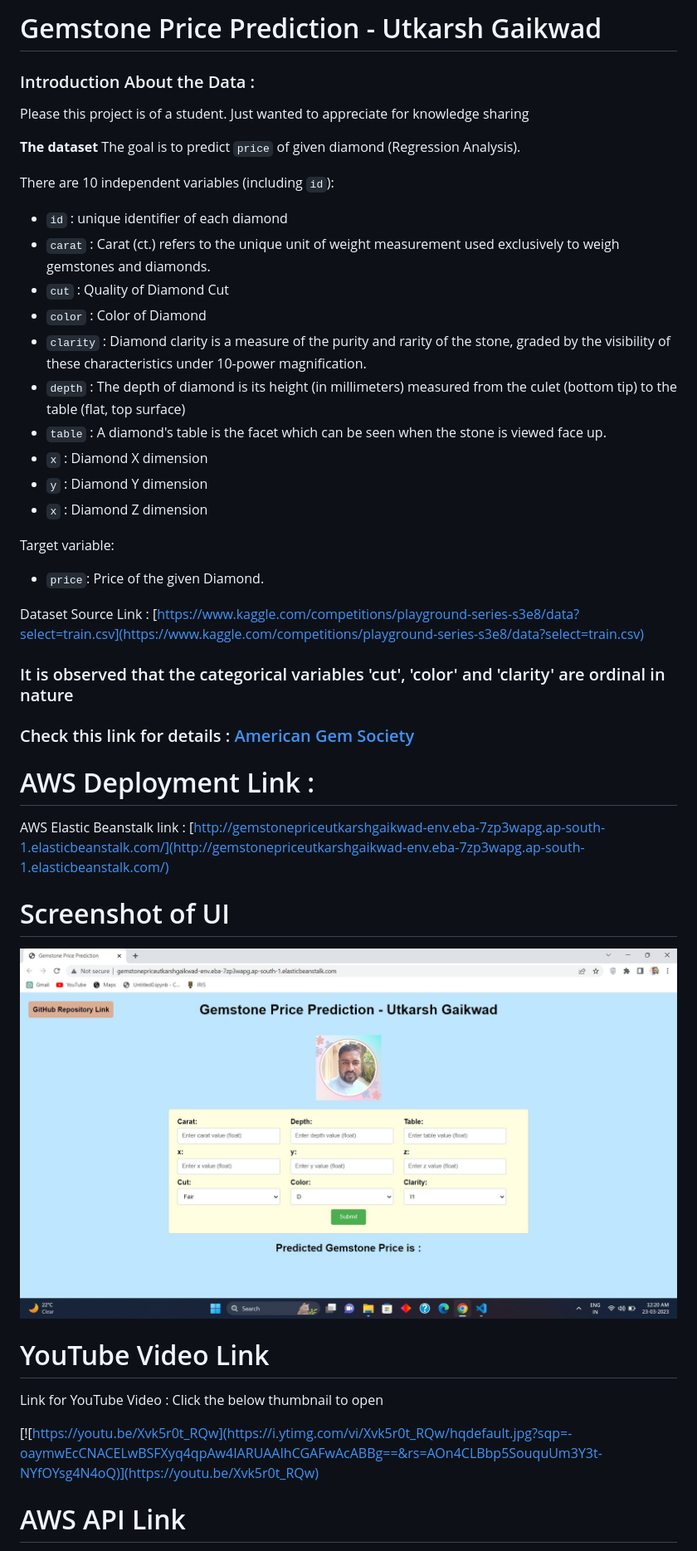
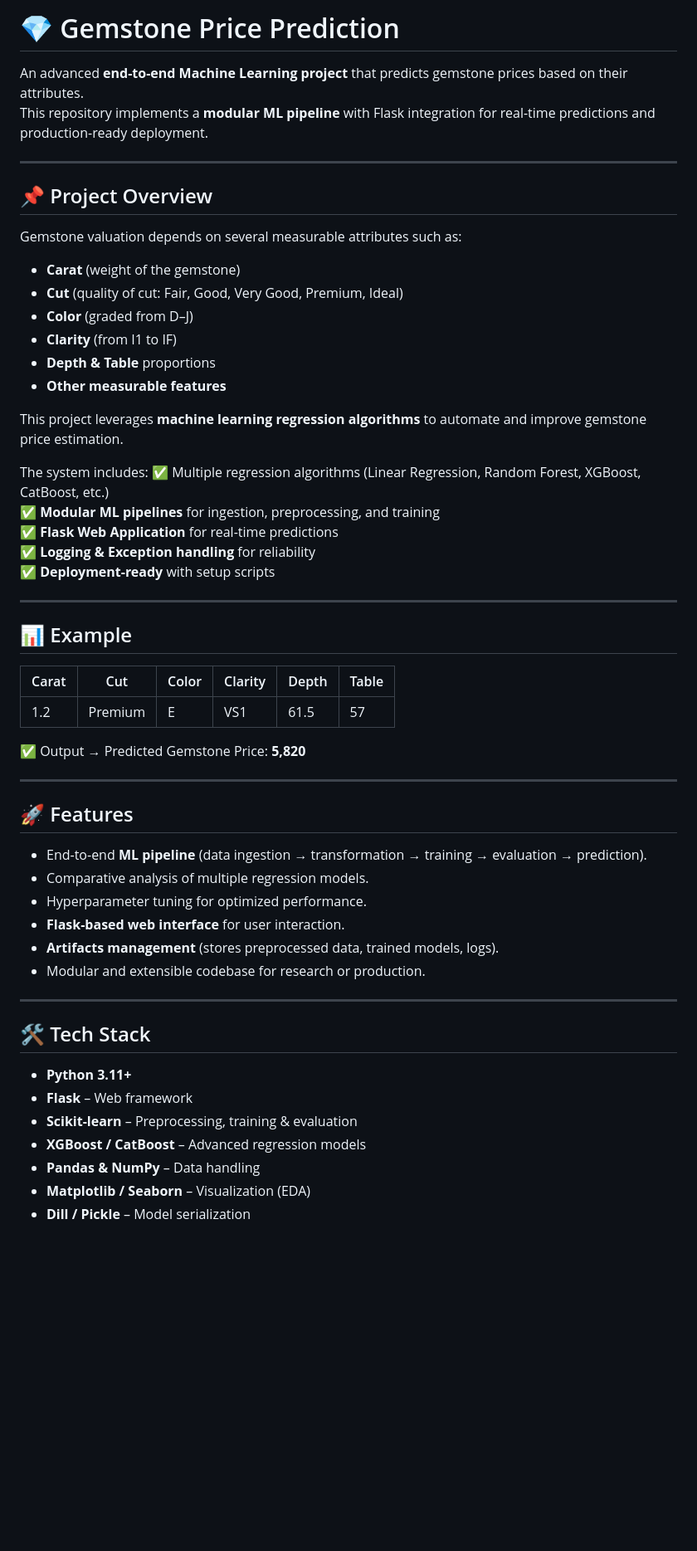
Before and after one commit to THOWFI/Gemstone-Price-Prediction, a Markdown page: README.md, the part around the change printed below. Shown: that part at 83% size. GitHub-like rendering; blank space fills up the shorter version.

```diff
--- a/README.md
+++ b/README.md
@@ -1,47 +1,60 @@
-# Gemstone Price Prediction - Utkarsh Gaikwad
+# 💎 Gemstone Price Prediction
 
-### Introduction About the Data :
+An advanced **end-to-end Machine Learning project** that predicts gemstone prices based on their attributes.
+This repository implements a **modular ML pipeline** with Flask integration for real-time predictions and production-ready deployment.
 
-Please this project is of a student. Just wanted to appreciate for knowledge sharing
+---
 
-**The dataset** The goal is to predict `price` of given diamond (Regression Analysis).
+## 📌 Project Overview
 
-There are 10 independent variables (including `id`):
+Gemstone valuation depends on several measurable attributes such as:
 
-* `id` : unique identifier of each diamond
-* `carat` : Carat (ct.) refers to the unique unit of weight measurement used exclusively to weigh gemstones and diamonds.
-* `cut` : Quality of Diamond Cut
-* `color` : Color of Diamond
-* `clarity` : Diamond clarity is a measure of the purity and rarity of the stone, graded by the visibility of these characteristics under 10-power magnification.
-* `depth` : The depth of diamond is its height (in millimeters) measured from the culet (bottom tip) to the table (flat, top surface)
-* `table` : A diamond's table is the facet which can be seen when the stone is viewed face up.
-* `x` : Diamond X dimension
-* `y` : Diamond Y dimension
-* `x` : Diamond Z dimension
+- **Carat** (weight of the gemstone)
+- **Cut** (quality of cut: Fair, Good, Very Good, Premium, Ideal)
+- **Color** (graded from D–J)
+- **Clarity** (from I1 to IF)
+- **Depth & Table** proportions
+- **Other measurable features**
 
-Target variable:
-* `price`: Price of the given Diamond.
+This project leverages **machine learning regression algorithms** to automate and improve gemstone price estimation.
 
-Dataset Source Link :
-[https://www.kaggle.com/competitions/playground-series-s3e8/data?select=train.csv](https://www.kaggle.com/competitions/playground-series-s3e8/data?select=train.csv)
+The system includes:
+✅ Multiple regression algorithms (Linear Regression, Random Forest, XGBoost, CatBoost, etc.)
+✅ **Modular ML pipelines** for ingestion, preprocessing, and training
+✅ **Flask Web Application** for real-time predictions
+✅ **Logging & Exception handling** for reliability
+✅ **Deployment-ready** with setup scripts
 
-### It is observed that the categorical variables 'cut', 'color' and 'clarity' are ordinal in nature
+---
 
-### Check this link for details : [American Gem Society](https://www.americangemsociety.org/ags-diamond-grading-system/)
+## 📊 Example
 
-# AWS Deployment Link :
+| Carat | Cut     | Color | Clarity | Depth | Table |
+|-------|---------|-------|---------|-------|-------|
+| 1.2   | Premium | E     | VS1     | 61.5  | 57    |
 
-AWS Elastic Beanstalk link : [http://gemstonepriceutkarshgaikwad-env.eba-7zp3wapg.ap-south-1.elasticbeanstalk.com/](http://gemstonepriceutkarshgaikwad-env.eba-7zp3wapg.ap-south-1.elasticbeanstalk.com/)
+✅ Output → Predicted Gemstone Price: **5,820**
 
-# Screenshot of UI
+---
 
-![HomepageUI](./Screenshots/HomepageUI.jpg)
+## 🚀 Features
 
-# YouTube Video Link
+- End-to-end **ML pipeline** (data ingestion → transformation → training → evaluation → prediction).
+- Comparative analysis of multiple regression models.
+- Hyperparameter tuning for optimized performance.
+- **Flask-based web interface** for user interaction.
+- **Artifacts management** (stores preprocessed data, trained models, logs).
+- Modular and extensible codebase for research or production.
 
-Link for YouTube Video : Click the below thumbnail to open
+---
 
-[![https://youtu.be/Xvk5r0t_RQw](https://i.ytimg.com/vi/Xvk5r0t_RQw/hqdefault.jpg?sqp=-oaymwEcCNACELwBSFXyq4qpAw4IARUAAIhCGAFwAcABBg==&rs=AOn4CLBbp5SouquUm3Y3t-NYfOYsg4N4oQ)](https://youtu.be/Xvk5r0t_RQw)
+## 🛠️ Tech Stack
 
-# AWS API Link
+- **Python 3.11+**
+- **Flask** – Web framework
+- **Scikit-learn** – Preprocessing, training & evaluation
+- **XGBoost / CatBoost** – Advanced regression models
+- **Pandas & NumPy** – Data handling
+- **Matplotlib / Seaborn** – Visualization (EDA)
+- **Dill / Pickle** – Model serialization
 
```
Also changed, not shown: other parts of README.md (+70 -31 lines).
